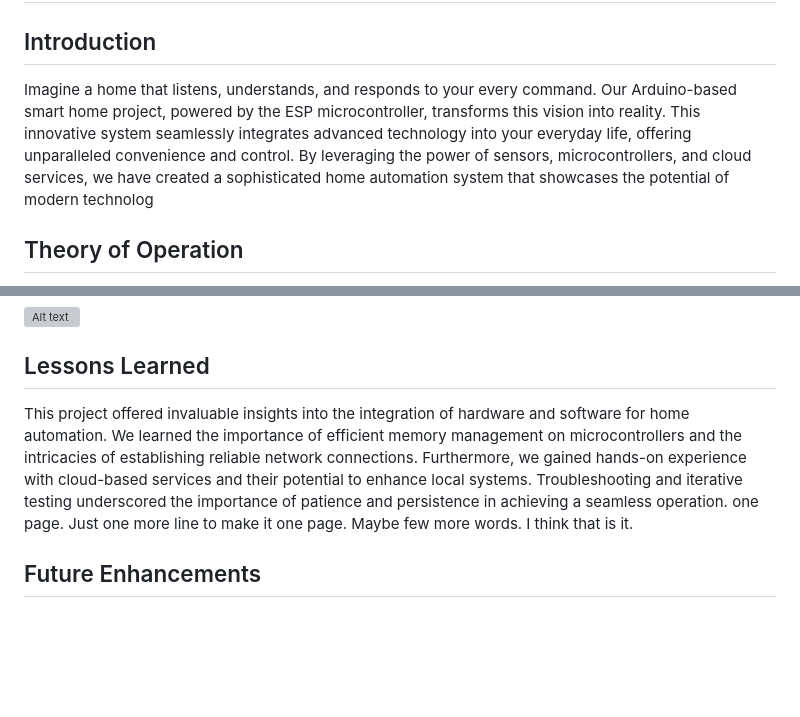
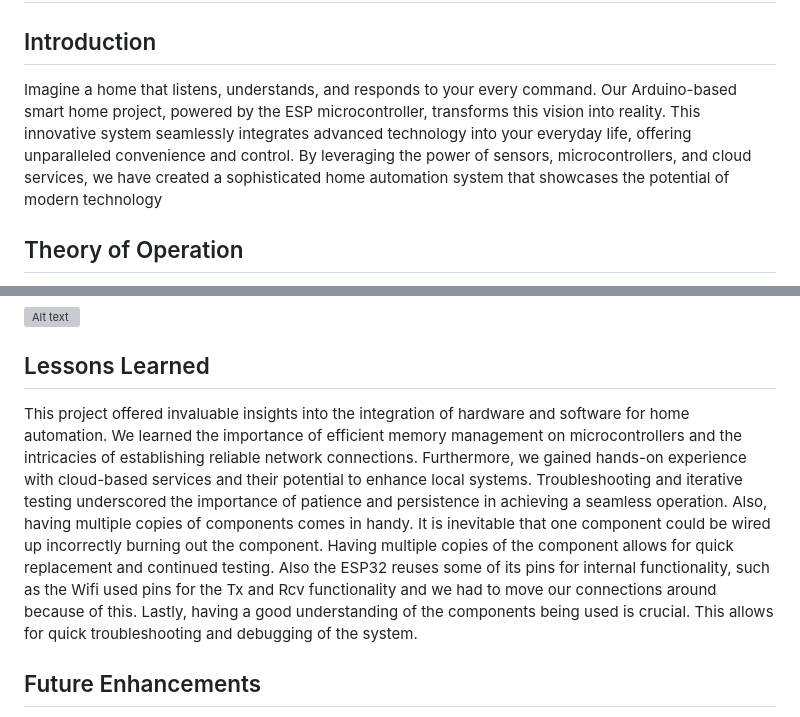
Before and after one commit to dngoins/ESP32, a Markdown page: Readme.md, 2 parts joined by grey strips. Rendered like a GitHub page; blank space fills up the shorter version; grey boxes are pictures that could not be loaded.

```diff
--- a/Readme.md
+++ b/Readme.md
@@ -2,7 +2,7 @@
 
 ## Introduction
 
-Imagine a home that listens, understands, and responds to your every command. Our Arduino-based smart home project, powered by the ESP microcontroller, transforms this vision into reality. This innovative system seamlessly integrates advanced technology into your everyday life, offering unparalleled convenience and control. By leveraging the power of sensors, microcontrollers, and cloud services, we have created a sophisticated home automation system that showcases the potential of modern technolog
+Imagine a home that listens, understands, and responds to your every command. Our Arduino-based smart home project, powered by the ESP microcontroller, transforms this vision into reality. This innovative system seamlessly integrates advanced technology into your everyday life, offering unparalleled convenience and control. By leveraging the power of sensors, microcontrollers, and cloud services, we have created a sophisticated home automation system that showcases the potential of modern technology
 
 ## Theory of Operation
 
@@ -23,7 +23,7 @@ During development, several challenges emerged. Integrating multiple sensors and
 
 ## Lessons Learned
 
-This project offered invaluable insights into the integration of hardware and software for home automation. We learned the importance of efficient memory management on microcontrollers and the intricacies of establishing reliable network connections. Furthermore, we gained hands-on experience with cloud-based services and their potential to enhance local systems. Troubleshooting and iterative testing underscored the importance of patience and persistence in achieving a seamless operation. one page. Just one more line to make it one page. Maybe few more words. I think that is it.
+This project offered invaluable insights into the integration of hardware and software for home automation. We learned the importance of efficient memory management on microcontrollers and the intricacies of establishing reliable network connections. Furthermore, we gained hands-on experience with cloud-based services and their potential to enhance local systems. Troubleshooting and iterative testing underscored the importance of patience and persistence in achieving a seamless operation. Also, having multiple copies of components comes in handy. It is inevitable that one component could be wired up incorrectly burning out the component. Having multiple copies of the component allows for quick replacement and continued testing. Also the ESP32 reuses some of its pins for internal functionality, such as the Wifi used pins for the Tx and Rcv functionality and we had to move our connections around because of this. Lastly, having a good understanding of the components being used is crucial. This allows for quick troubleshooting and debugging of the system.
 
 ## Future Enhancements
 
```
